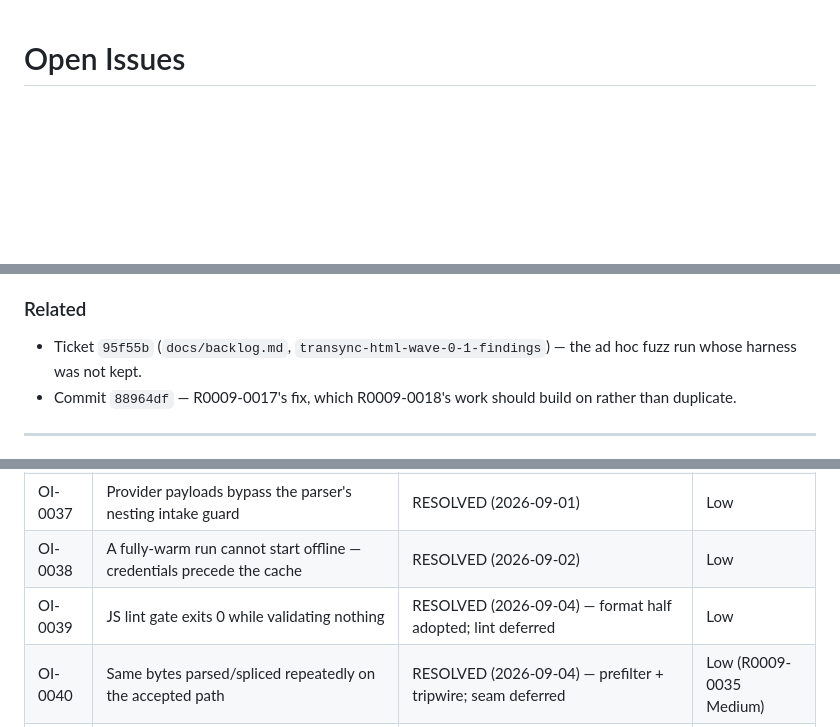
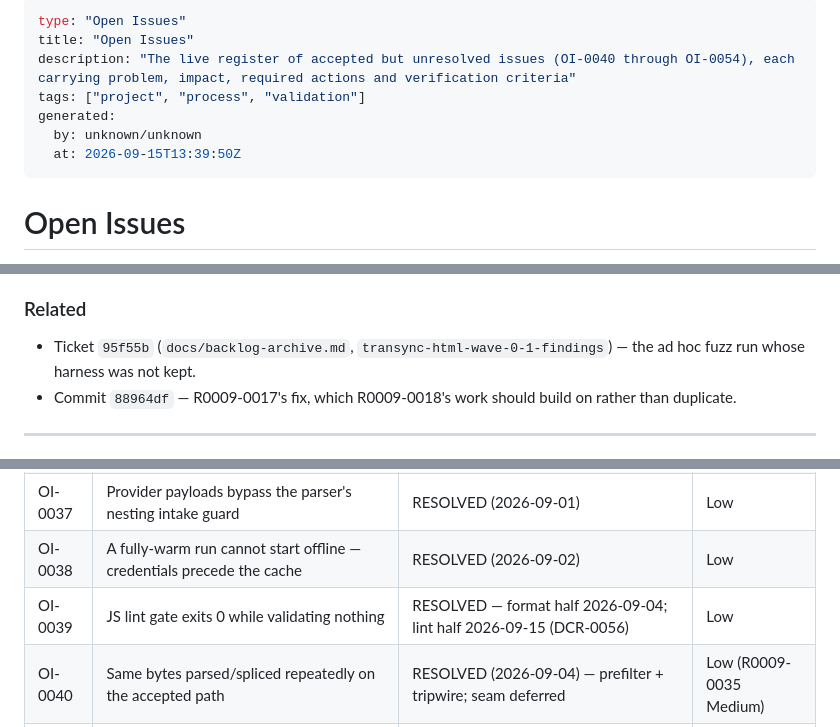
Before and after one commit to QuietJoon/transync, a Markdown page: docs/project/open-issues.md, 3 parts joined by grey strips. Rendered like a GitHub page; blank space fills up the shorter version.

Commit message:
docs(open-issues): OI-0039's lint half is closed by DCR-0056, and one related entry follows the backlog archive
The OI-0039 summary row now reads RESOLVED with both dates: the format half
2026-09-04 and the lint half 2026-09-15 (DCR-0056). c659c9e and the DCR-0056
record earlier in this series make that true. The related-entry bullet for
ticket 95f55b points at docs/backlog-archive.md instead of docs/backlog.md,
because wave 2 moved transync-html-wave-0-1-findings there. The file also
gains its OKF frontmatter header (DCR-0055).

No Status: RESOLVED line changes, so the register stays at its high-water
mark of four.

TRACE: OI-0039
TRACE: DCR-0056

Co-Authored-By: Claude Opus 5.5 <noreply@anthropic.com>

```diff
--- a/docs/project/open-issues.md
+++ b/docs/project/open-issues.md
@@ -1,3 +1,12 @@
+---
+type: "Open Issues"
+title: "Open Issues"
+description: "The live register of accepted but unresolved issues (OI-0040 through OI-0054), each carrying problem, impact, required actions and verification criteria"
+tags: ["project", "process", "validation"]
+generated:
+  by: unknown/unknown
+  at: 2026-09-15T13:39:50Z
+---
 # Open Issues
 
 Issues accepted but pending verification or requiring larger architectural changes.
@@ -399,7 +408,7 @@ once, on a code path the threat model says to assume hostile.
 
 ### Related
 
-- Ticket `95f55b` (`docs/backlog.md`, `transync-html-wave-0-1-findings`) — the
+- Ticket `95f55b` (`docs/backlog-archive.md`, `transync-html-wave-0-1-findings`) — the
   ad hoc fuzz run whose harness was not kept.
 - Commit `88964df` — R0009-0017's fix, which R0009-0018's work should build
   on rather than duplicate.
@@ -913,7 +922,7 @@ can be made crate-private — in which case nothing blocks it.
 | OI-0035  | Injected `data-sync-id` can pre-claim a real block's anchor | RESOLVED (2026-08-23) — archived | Low |
 | OI-0037  | Provider payloads bypass the parser's nesting intake guard | RESOLVED (2026-09-01) | Low |
 | OI-0038  | A fully-warm run cannot start offline — credentials precede the cache | RESOLVED (2026-09-02) | Low |
-| OI-0039  | JS lint gate exits 0 while validating nothing            | RESOLVED (2026-09-04) — format half adopted; lint deferred | Low |
+| OI-0039  | JS lint gate exits 0 while validating nothing            | RESOLVED — format half 2026-09-04; lint half 2026-09-15 (DCR-0056) | Low |
 | OI-0040  | Same bytes parsed/spliced repeatedly on the accepted path | RESOLVED (2026-09-04) — prefilter + tripwire; seam deferred | Low (R0009-0035 Medium) |
 | OI-0041  | Pre-network setup recomputes derived values              | RESOLVED (2026-09-04) — partial; rest declined/deferred | Low |
 | OI-0042  | Two worse-than-linear scans in the degraded regen cascade | RESOLVED (2026-09-04) — all three sites, twin included | Low |
```
